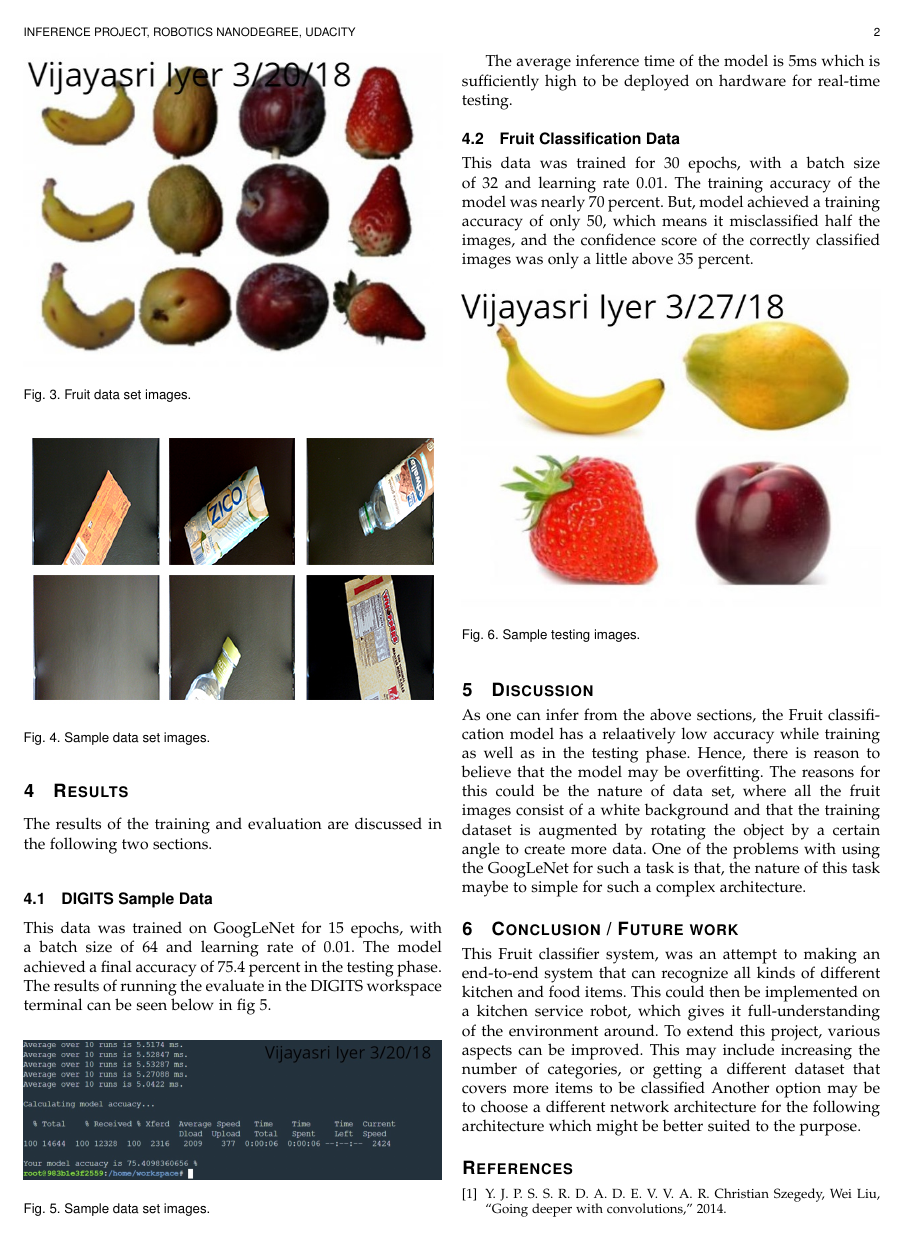
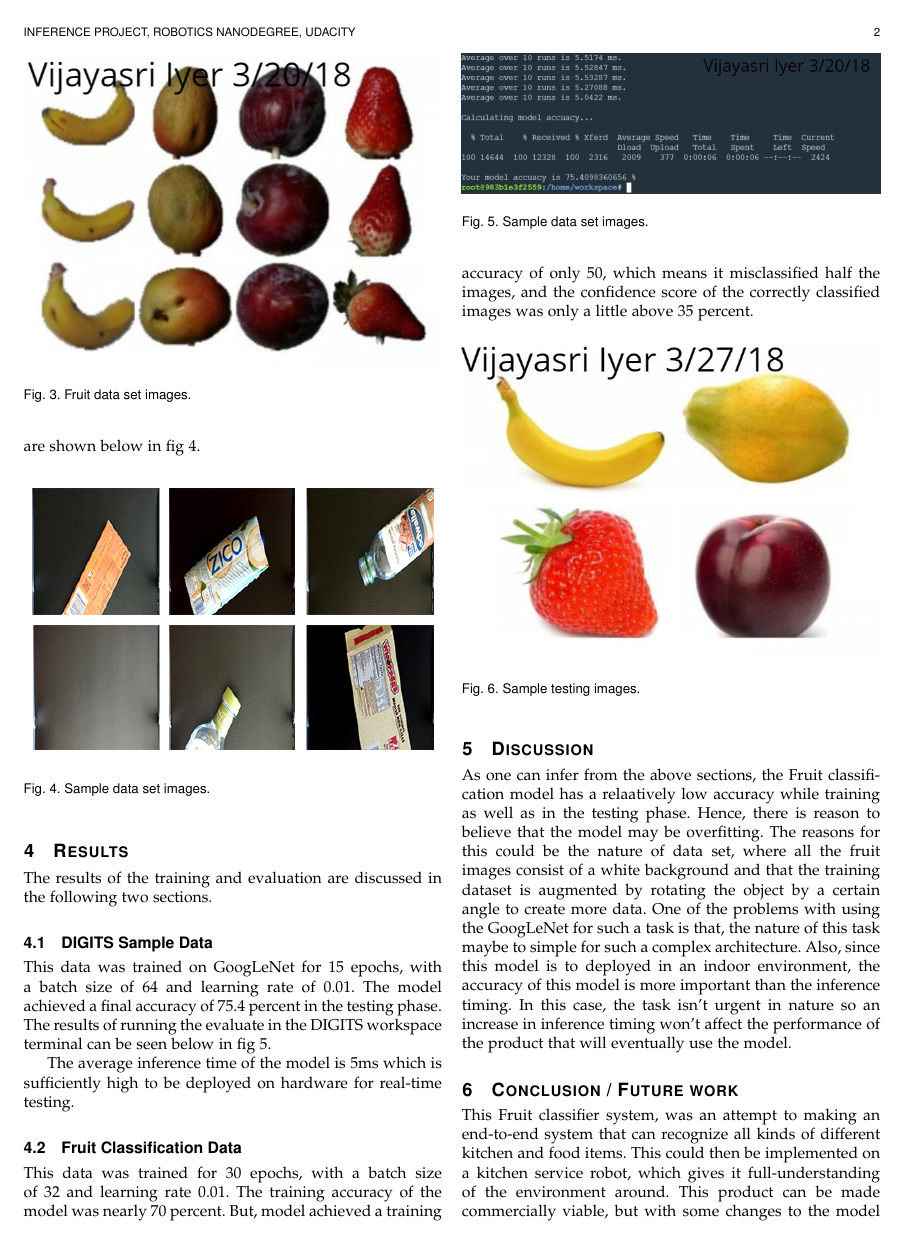
Before and after one commit to vijpandaturtle/robotic-inference, a LaTeX paper (paper&images/main.tex): page 2 of 2 before the commit and page 2 of 3 after it. Compiled offline with pdfLaTeX.

Commit message:
Modified write-up

```diff
--- a/paper&images/main.tex
+++ b/paper&images/main.tex
@@ -107,10 +107,10 @@ This data was trained for 30 epochs, with a batch size of 32 and learning rate 0
 \end{figure}
 
 \section{Discussion}
-As one can infer from the above sections, the Fruit classification model has a relaatively low accuracy while training as well as in the testing phase. Hence, there is reason to believe that the model may be overfitting. The reasons for this could be the nature of data set, where all the fruit images consist of a white background and that the training dataset is augmented by rotating the object by a certain angle to create more data. One of the problems with using the GoogLeNet for such a task is that, the nature of this task maybe to simple for such a complex architecture.
+As one can infer from the above sections, the Fruit classification model has a relaatively low accuracy while training as well as in the testing phase. Hence, there is reason to believe that the model may be overfitting. The reasons for this could be the nature of data set, where all the fruit images consist of a white background and that the training dataset is augmented by rotating the object by a certain angle to create more data. One of the problems with using the GoogLeNet for such a task is that, the nature of this task maybe to simple for such a complex architecture. Also, since this model is to deployed in an indoor environment, the accuracy of this model is more important than the inference timing. In this case, the task isn't urgent in nature so an increase in inference timing won't affect the performance of the product that will eventually use the model.
 
 \section{Conclusion / Future work}
-This Fruit classifier system, was an attempt to making an end-to-end system that can recognize all kinds of different kitchen and food items. This could then be implemented on a kitchen service robot, which gives it full-understanding of the environment around. To extend this project, various aspects can be improved. This may include increasing the number of categories, or getting a different dataset that covers more items to be classified Another option may be to choose a different network architecture for the following architecture which might be better suited to the purpose.
+This Fruit classifier system, was an attempt to making an end-to-end system that can recognize all kinds of different kitchen and food items. This could then be implemented on a kitchen service robot, which gives it full-understanding of the environment around. This product can be made commercially viable, but with some changes to the model which may improve the overall accuracy. To extend this project, various aspects can be improved. This may include increasing the number of categories, or getting a different dataset that covers more items to be classified Another option may be to choose a different network architecture for the following architecture which might be better suited to the purpose.
 
 
 \bibliography{ref}
```
Also changed, not shown: robotic_inference.pdf, paper&images/main.tex (2 more changed lines).
